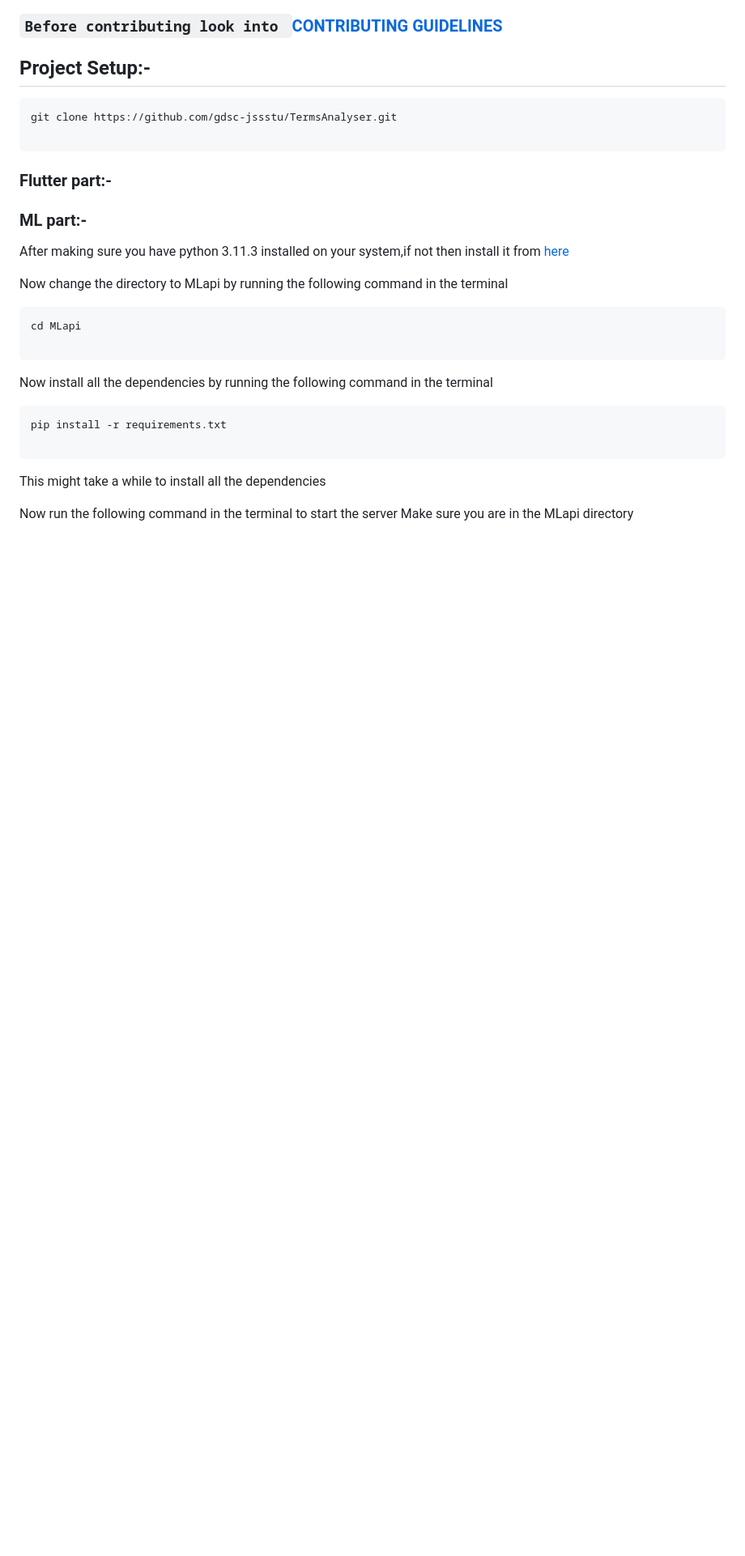
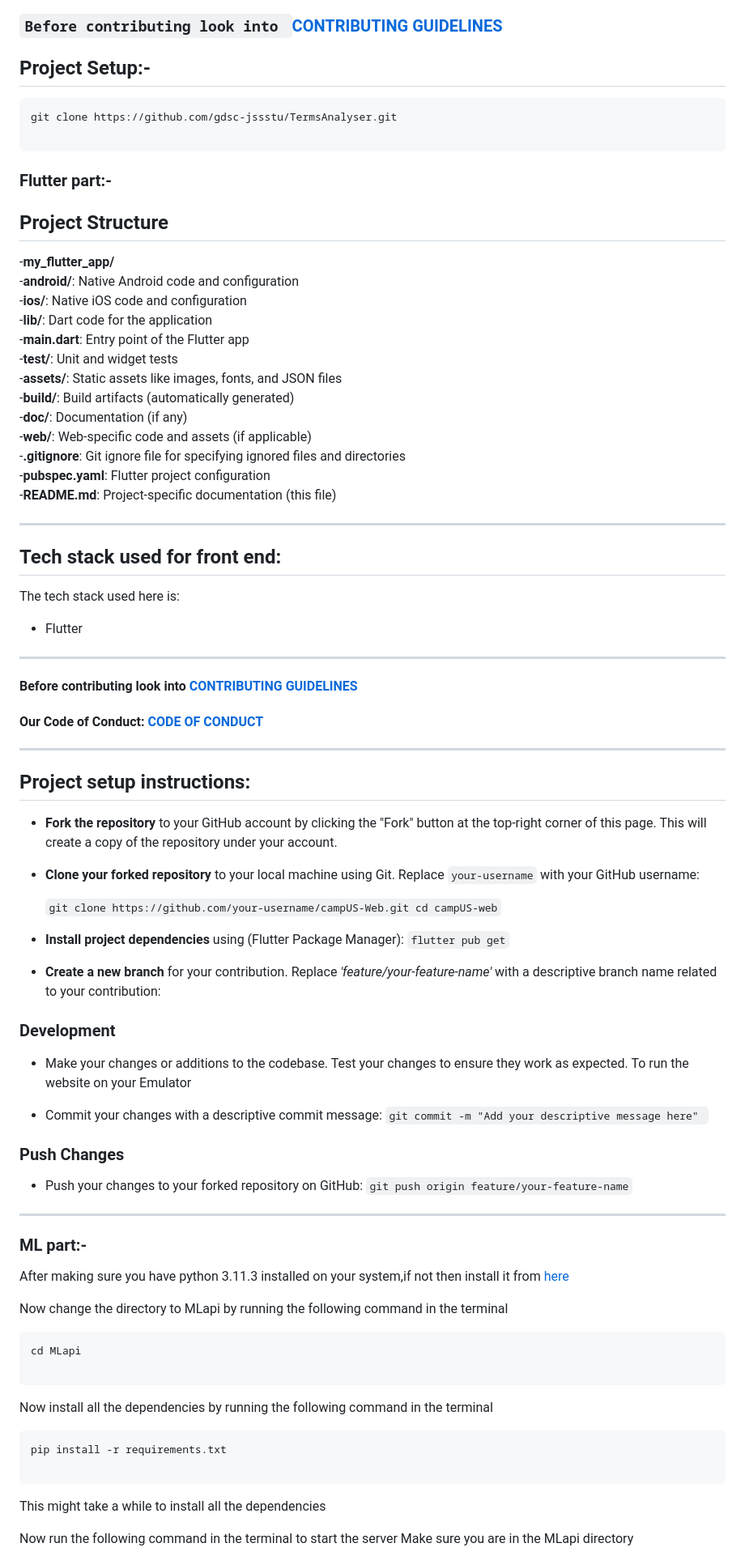
Before and after one commit to gdsc-jssstu/TermsAnalyser, a Markdown page: README.md, the part around the change. Shown at 81% size. Rendered like a GitHub page; blank space fills up the shorter version.

````diff
--- a/README.md
+++ b/README.md
@@ -27,7 +27,66 @@ git clone https://github.com/gdsc-jssstu/TermsAnalyser.git
 ```
 
 ### Flutter part:-
+## Project Structure
 
+-**my_flutter_app/**<br/>
+  -**android/**:       Native Android code and configuration<br />
+  -**ios/**:           Native iOS code and configuration<br />
+  -**lib/**:           Dart code for the application<br />
+  -**main.dart**:   Entry point of the Flutter app<br />
+  -**test/**:           Unit and widget tests<br />
+  -**assets/**:         Static assets like images, fonts, and JSON files<br />
+  -**build/**:         Build artifacts (automatically generated)<br />
+  -**doc/**:            Documentation (if any)<br />
+  -**web/**:           Web-specific code and assets (if applicable)<br />
+  -**.gitignore**:    Git ignore file for specifying ignored files and directories<br />
+  -**pubspec.yaml**:   Flutter project configuration<br />
+-**README.md**:      Project-specific documentation (this file)<br />
+
+
+<hr>
+
+## Tech stack used for front end:
+The tech stack used here is:
+
+- Flutter
+
+
+<hr>
+
+#### Before contributing look into [CONTRIBUTING GUIDELINES](./CONTRIBUTING.md)
+#### Our Code of Conduct: [CODE OF CONDUCT](./CODE_OF_CONDUCT.md)
+<hr>
+
+## Project setup instructions:
+
+- **Fork the repository** to your GitHub account by clicking the "Fork" button at the top-right corner of this page. This will create a copy of the repository under your account.
+
+- **Clone your forked repository** to your local machine using Git. Replace `your-username` with your GitHub username:
+
+   `
+   git clone https://github.com/your-username/campUS-Web.git
+   cd campUS-web
+   `
+
+- **Install project dependencies** using (Flutter Package Manager): `flutter pub get`
+
+- **Create a new branch** for your contribution. Replace *'feature/your-feature-name'* with a descriptive branch name related to your contribution:
+
+### Development
+
+- Make your changes or additions to the codebase. Test your changes to ensure they work as expected. To run the website on your Emulator
+
+
+- Commit your changes with a descriptive commit message:
+   `git commit -m "Add your descriptive message here" `
+
+### Push Changes
+
+- Push your changes to your forked repository on GitHub:
+`git push origin feature/your-feature-name`
+
+<hr>
 
 ### ML part:-
 
````
